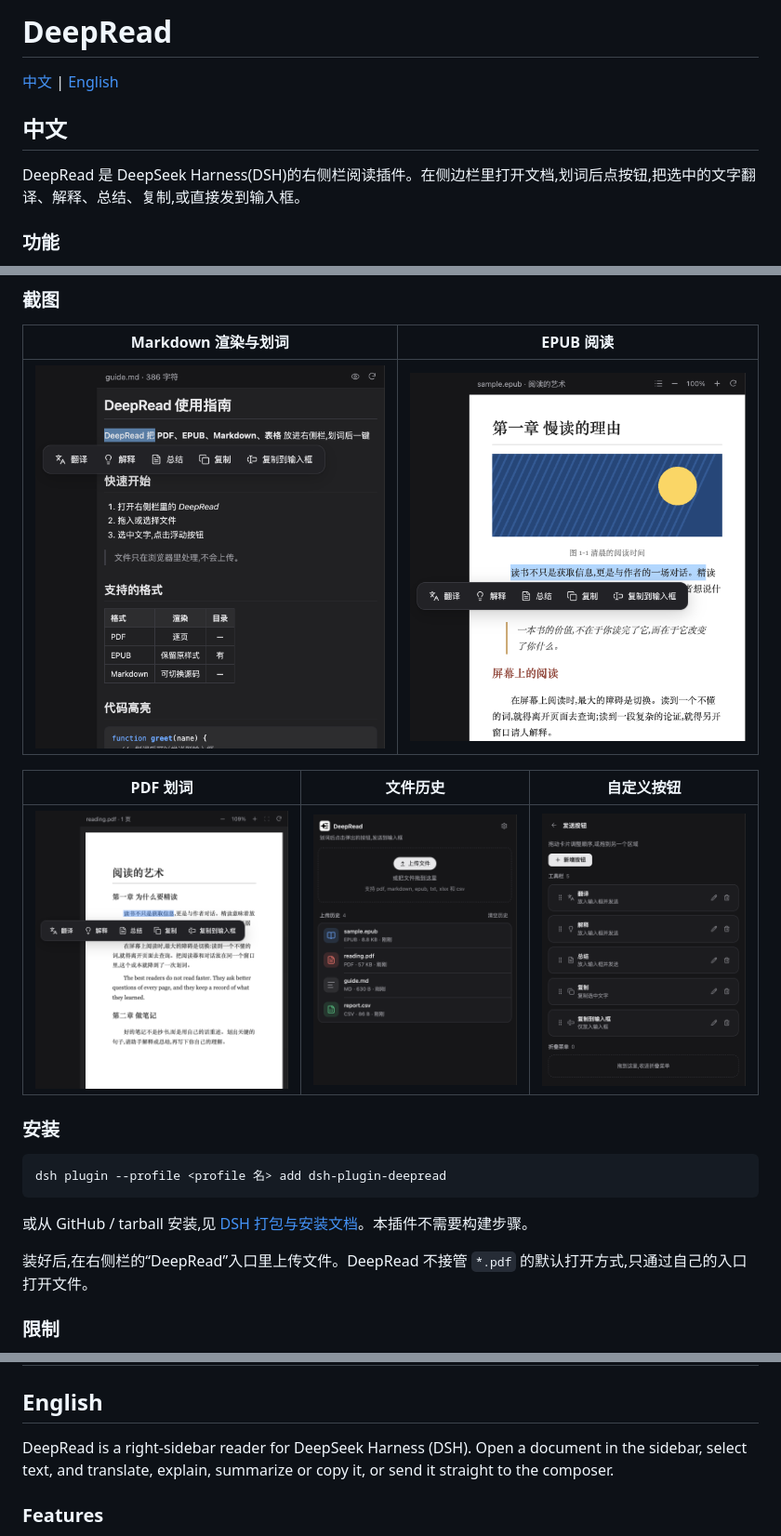
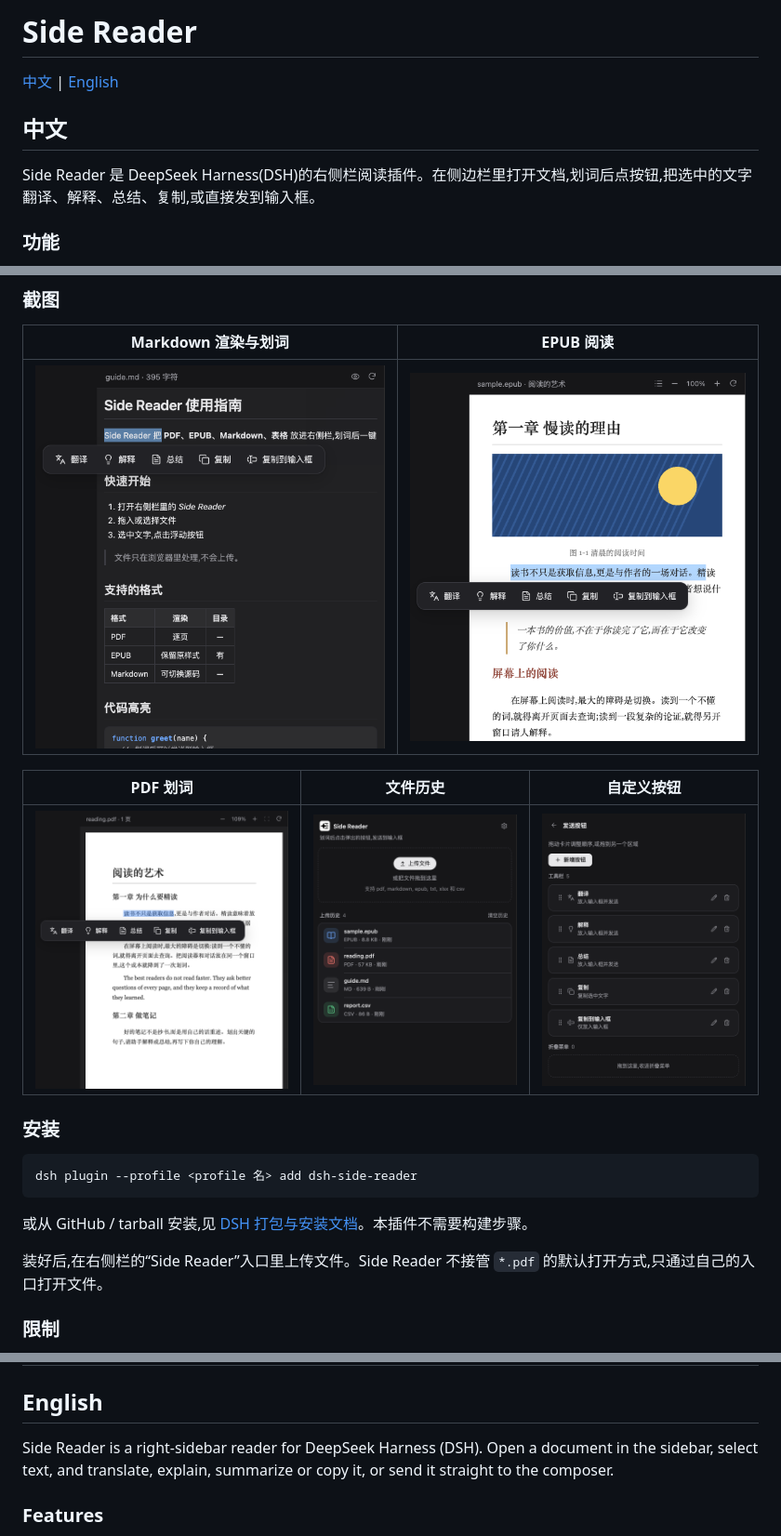
Before and after one commit to kaiqiangzhao/dsh-side-reader, a Markdown page: README.md, 3 parts joined by grey strips. Shown at 93% size. Rendered like a GitHub page; pictures changed too: assets/screenshot-1-library.png, assets/screenshot-2-markdown.png, assets/screenshot-5-settings.png.

Commit message:
Rename to Side Reader (dsh-side-reader): package, brand, ids and screenshots

````diff
--- a/README.md
+++ b/README.md
@@ -1,10 +1,10 @@
-# DeepRead
+# Side Reader
 
 [中文](#中文) | [English](#english)
 
 ## 中文
 
-DeepRead 是 DeepSeek Harness(DSH)的右侧栏阅读插件。在侧边栏里打开文档,划词后点按钮,把选中的文字翻译、解释、总结、复制,或直接发到输入框。
+Side Reader 是 DeepSeek Harness(DSH)的右侧栏阅读插件。在侧边栏里打开文档,划词后点按钮,把选中的文字翻译、解释、总结、复制,或直接发到输入框。
 
 ### 功能
 
@@ -28,12 +28,12 @@ DeepRead 是 DeepSeek Harness(DSH)的右侧栏阅读插件。在侧边栏里打
 ### 安装
 
 ```sh
-dsh plugin --profile <profile 名> add dsh-plugin-deepread
+dsh plugin --profile <profile 名> add dsh-side-reader
 ```
 
 或从 GitHub / tarball 安装,见 [DSH 打包与安装文档](https://github.com/deepseek-ai/deepseek-harness/blob/master/docs/user/develop/basic/publish.zh.md)。本插件不需要构建步骤。
 
-装好后,在右侧栏的“DeepRead”入口里上传文件。DeepRead 不接管 `*.pdf` 的默认打开方式,只通过自己的入口打开文件。
+装好后,在右侧栏的“Side Reader”入口里上传文件。Side Reader 不接管 `*.pdf` 的默认打开方式,只通过自己的入口打开文件。
 
 ### 限制
 
@@ -58,7 +58,7 @@ MIT,见 [LICENSE](LICENSE)。
 
 ## English
 
-DeepRead is a right-sidebar reader for DeepSeek Harness (DSH). Open a document in the sidebar, select text, and translate, explain, summarize or copy it, or send it straight to the composer.
+Side Reader is a right-sidebar reader for DeepSeek Harness (DSH). Open a document in the sidebar, select text, and translate, explain, summarize or copy it, or send it straight to the composer.
 
 ### Features
 
````
Also changed, not shown: other parts of README.md (+2 -2 lines), 11 other files.
